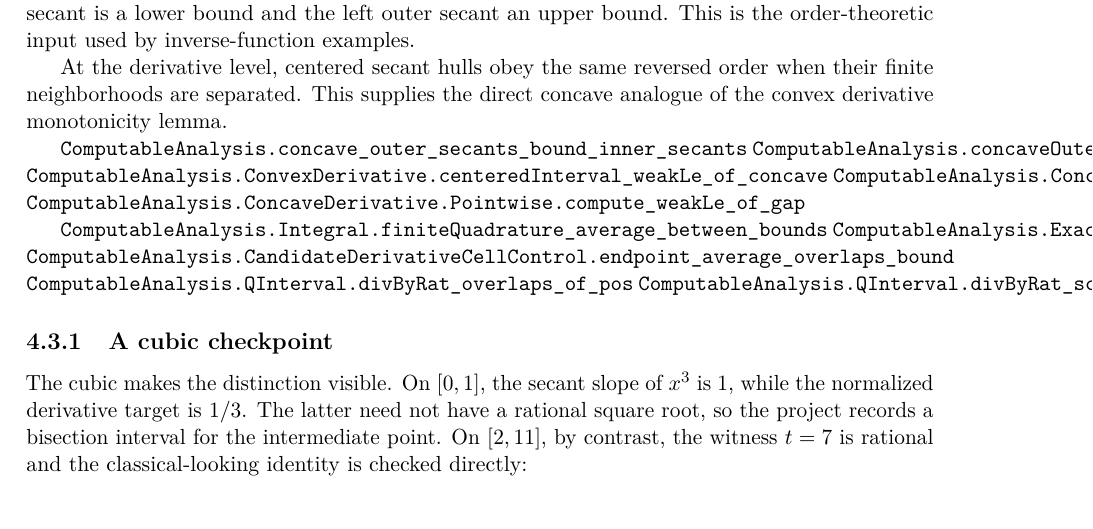
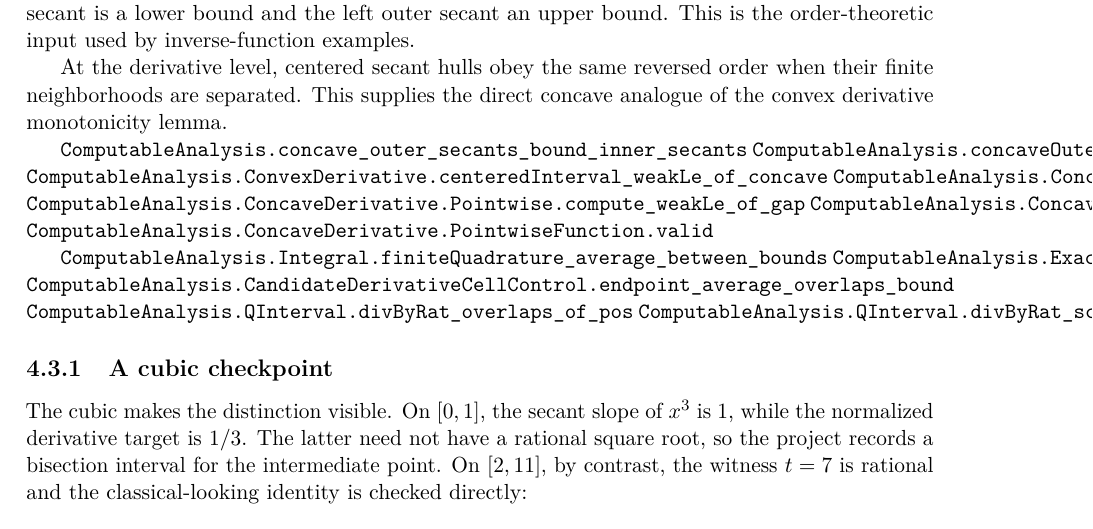
Before and after one commit to liuyao12/computable-analysis, a LaTeX thesis (blueprint/src/web.tex, which reads blueprint/src/06-effective-calculus.tex): part of page 72 of 107, cut so that both start at the same text. Compiled offline with pdfLaTeX.

Commit message:
Link concave derivative function wrappers

```diff
--- a/blueprint/src/06-effective-calculus.tex
+++ b/blueprint/src/06-effective-calculus.tex
@@ -982,6 +982,8 @@ concave analogue of the convex derivative monotonicity lemma.
 \lean{ComputableAnalysis.ConvexDerivative.centeredInterval_weakLe_of_concave}
 \lean{ComputableAnalysis.ConcaveDerivative.Pointwise}
 \lean{ComputableAnalysis.ConcaveDerivative.Pointwise.compute_weakLe_of_gap}
+\lean{ComputableAnalysis.ConcaveDerivative.PointwiseFunction.toRealFunRaw}
+\lean{ComputableAnalysis.ConcaveDerivative.PointwiseFunction.valid}
 \leanok
 
 \lean{ComputableAnalysis.Integral.finiteQuadrature_average_between_bounds}
```
Also changed, not shown: 1 other file.
